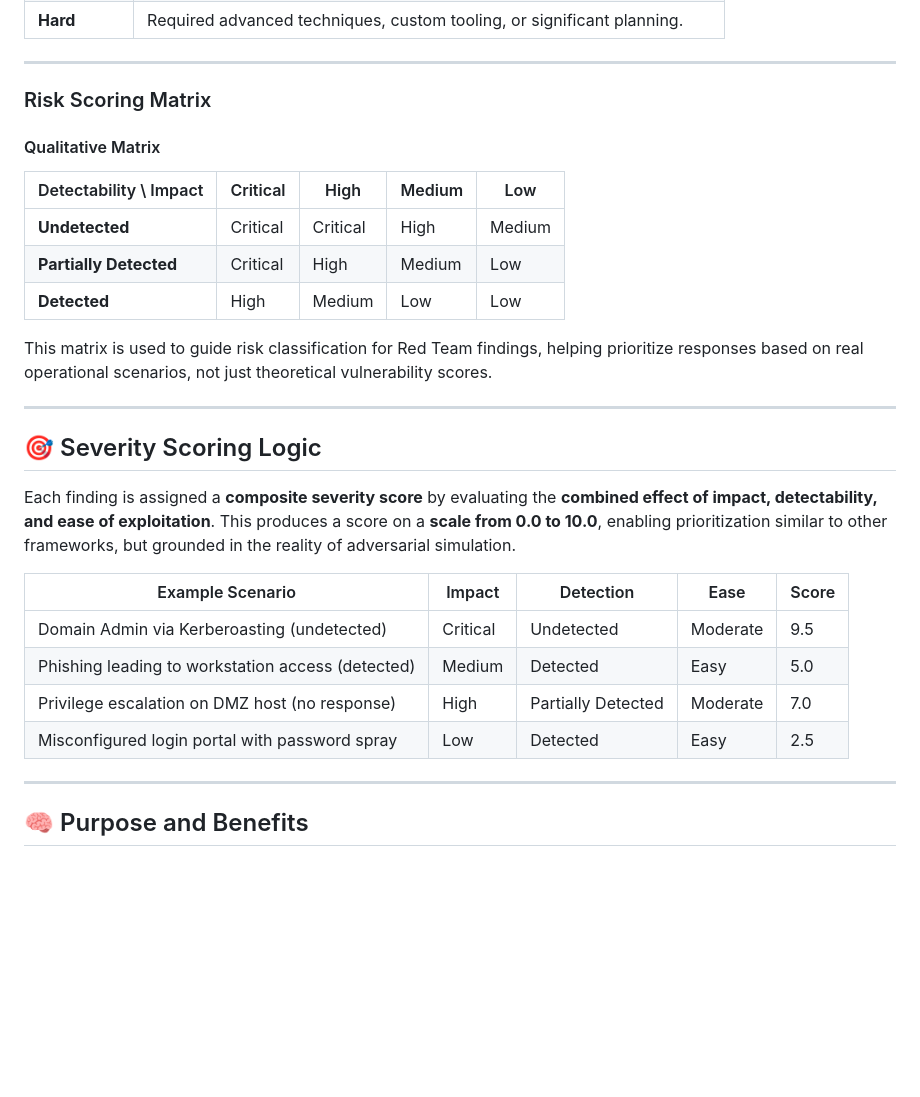
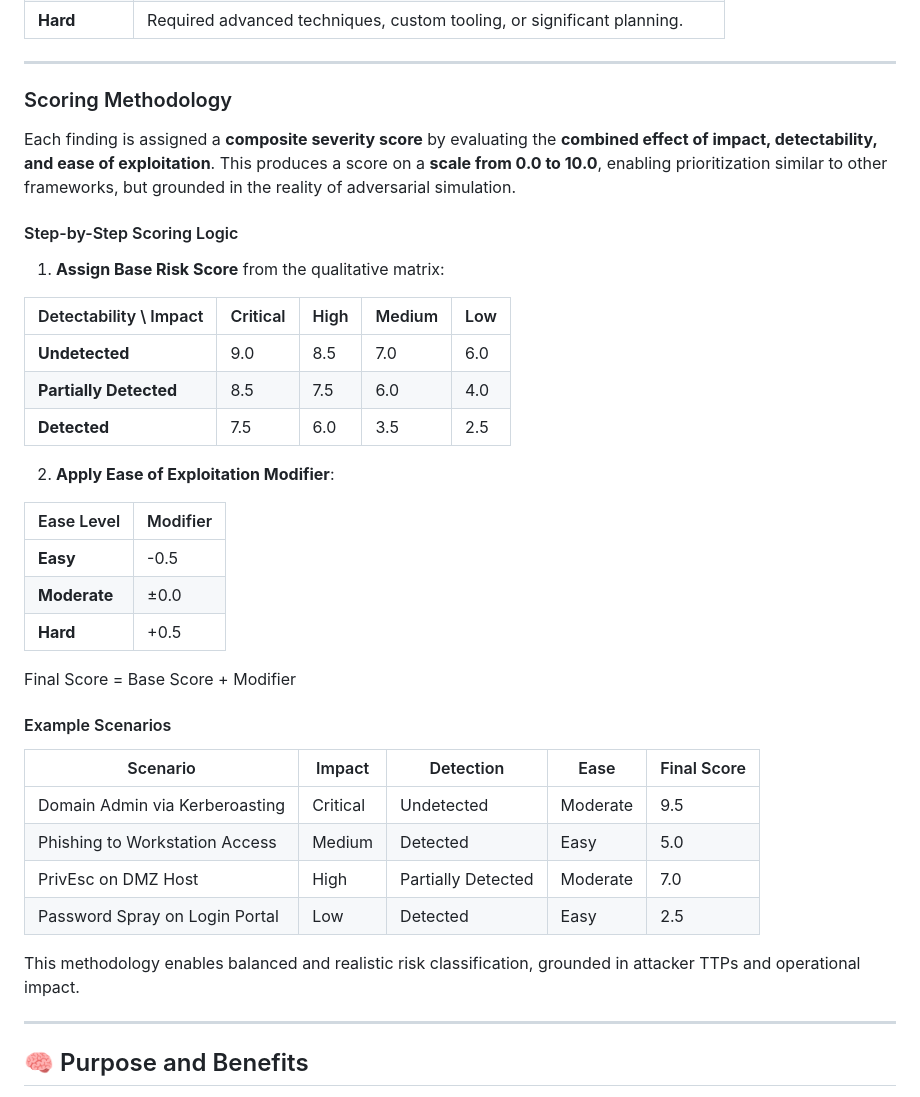
Before and after one commit to G37SYS73M/Modified-Risk-Based-Severity-Matrix, a Markdown page: README.md, the part around the change. Rendered like a GitHub page; blank space fills up the shorter version.

```diff
--- a/README.md
+++ b/README.md
@@ -44,29 +44,41 @@ This reflects the **level of effort, tooling, and skill** required to achieve th
 
 ---
 
-### Risk Scoring Matrix
-
-#### Qualitative Matrix
-
-| Detectability \\ Impact | Critical | High | Medium | Low |
-| ---------------------- | -------- | ---- | ------ | --- |
-| **Undetected**         | Critical | Critical | High | Medium |
-| **Partially Detected** | Critical | High     | Medium | Low |
-| **Detected**           | High     | Medium   | Low    | Low |
-
-This matrix is used to guide risk classification for Red Team findings, helping prioritize responses based on real operational scenarios, not just theoretical vulnerability scores.
-
----
-## 🎯 Severity Scoring Logic
+### Scoring Methodology
 
 Each finding is assigned a **composite severity score** by evaluating the **combined effect of impact, detectability, and ease of exploitation**. This produces a score on a **scale from 0.0 to 10.0**, enabling prioritization similar to other frameworks, but grounded in the reality of adversarial simulation.
 
-| Example Scenario | Impact  | Detection          | Ease     | Score |
-|------------------|---------|--------------------|----------|-------|
-| Domain Admin via Kerberoasting (undetected) | Critical | Undetected | Moderate | 9.5   |
-| Phishing leading to workstation access (detected) | Medium   | Detected   | Easy     | 5.0   |
-| Privilege escalation on DMZ host (no response) | High     | Partially Detected | Moderate | 7.0   |
-| Misconfigured login portal with password spray | Low      | Detected   | Easy     | 2.5   |
+#### Step-by-Step Scoring Logic
+
+1. **Assign Base Risk Score** from the qualitative matrix:
+
+| Detectability \\ Impact | Critical | High | Medium | Low |
+|------------------------|----------|------|--------|-----|
+| **Undetected**         | 9.0      | 8.5  | 7.0    | 6.0 |
+| **Partially Detected** | 8.5      | 7.5  | 6.0    | 4.0 |
+| **Detected**           | 7.5      | 6.0  | 3.5    | 2.5 |
+
+2. **Apply Ease of Exploitation Modifier**:
+
+| Ease Level   | Modifier |
+|--------------|----------|
+| **Easy**     | -0.5     |
+| **Moderate** | ±0.0     |
+| **Hard**     | +0.5     |
+
+Final Score = Base Score + Modifier
+
+#### Example Scenarios
+
+| Scenario                          | Impact   | Detection          | Ease     | Final Score |
+|----------------------------------|----------|--------------------|----------|-------------|
+| Domain Admin via Kerberoasting   | Critical | Undetected         | Moderate | 9.5         |
+| Phishing to Workstation Access   | Medium   | Detected           | Easy     | 5.0         |
+| PrivEsc on DMZ Host              | High     | Partially Detected | Moderate | 7.0         |
+| Password Spray on Login Portal   | Low      | Detected           | Easy     | 2.5         |
+
+This methodology enables balanced and realistic risk classification, grounded in attacker TTPs and operational impact.
+
 
 ---
 
```
